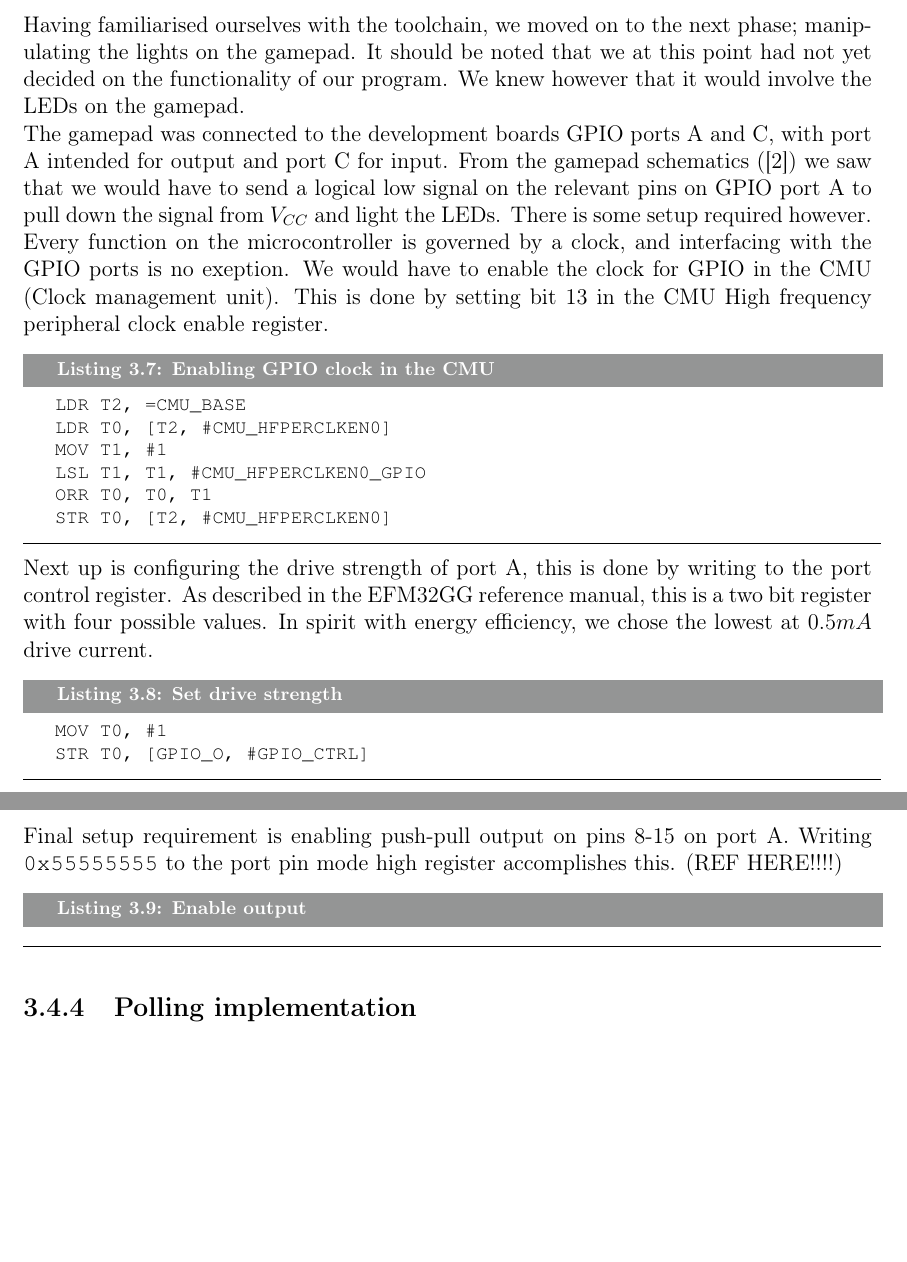
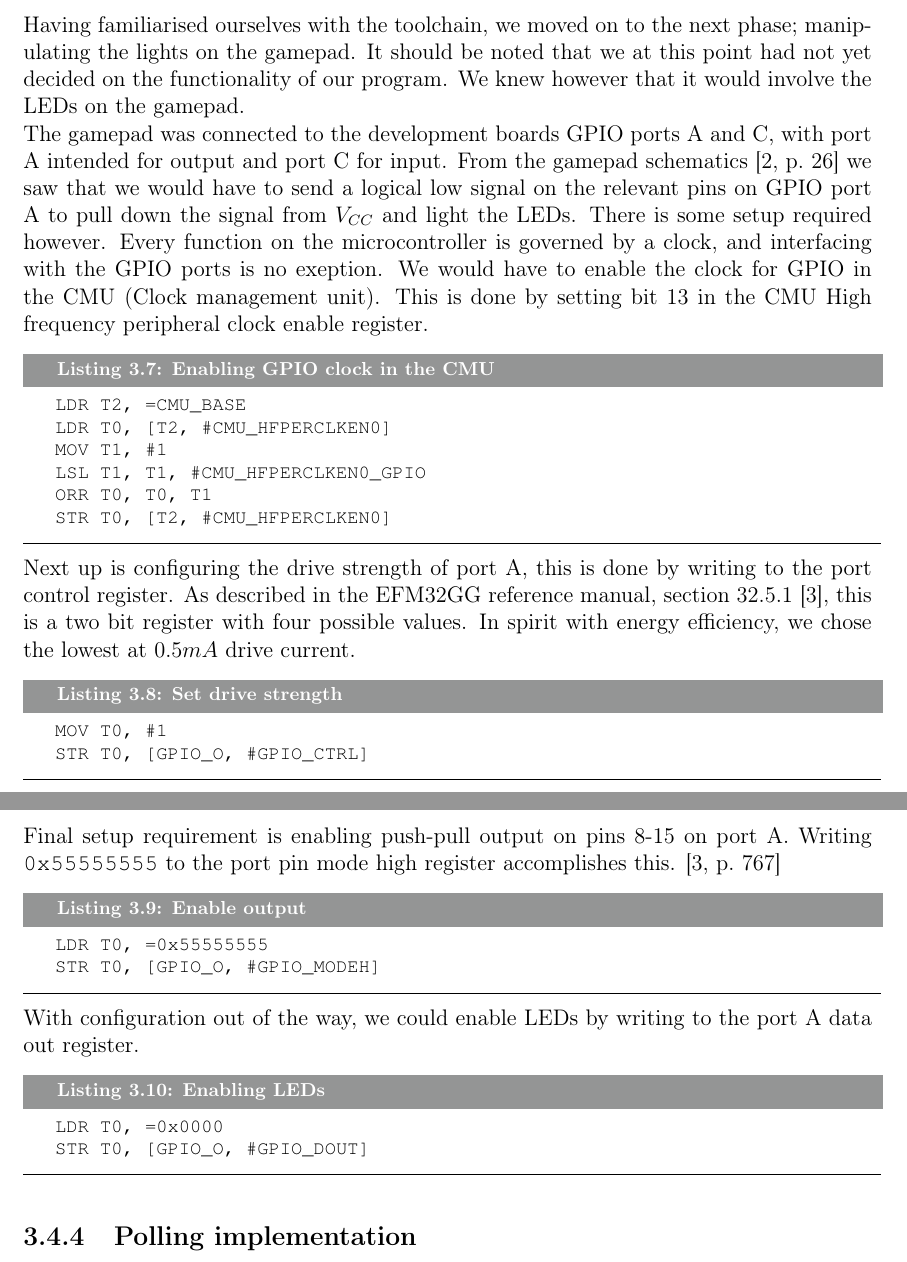
Before and after one commit to mathiasose/TDT4258, a LaTeX problem sheet (exercise1/report/group_13_exercise_1_report.tex, which reads exercise1/report/light-output.tex): two parts of pages 9 and 10 of 16, joined at a grey line, cut so that both start at the same text, the shorter picture padded with empty space. Compiled offline with pdfLaTeX.

Commit message:
finished lights

```diff
--- a/exercise1/report/light-output.tex
+++ b/exercise1/report/light-output.tex
@@ -3,7 +3,7 @@
 
 Having familiarised ourselves with the toolchain, we moved on to the next phase; manipulating the lights on the gamepad. It should be noted that we at this point had not yet decided on the functionality of our program. We knew however that it would involve the LEDs on the gamepad.
 
-The gamepad was connected to the development boards GPIO ports A and C, with port A intended for output and port C for input. From the gamepad schematics (\cite{compendium}) we saw that we would have to send a logical low signal on the relevant pins on GPIO port A to pull down the signal from $V_{CC}$ and light the LEDs. There is some setup required however. Every function on the microcontroller is governed by a clock, and interfacing with the GPIO ports is no exeption. We would have to enable the clock for GPIO in the CMU (Clock management unit). This is done by setting bit 13 in the CMU High frequency peripheral clock enable register.
+The gamepad was connected to the development boards GPIO ports A and C, with port A intended for output and port C for input. From the gamepad schematics \cite[p.~26]{compendium} we saw that we would have to send a logical low signal on the relevant pins on GPIO port A to pull down the signal from $V_{CC}$ and light the LEDs. There is some setup required however. Every function on the microcontroller is governed by a clock, and interfacing with the GPIO ports is no exeption. We would have to enable the clock for GPIO in the CMU (Clock management unit). This is done by setting bit 13 in the CMU High frequency peripheral clock enable register.
 
 \begin{lstlisting}[label=enable-gpio-clock,caption=Enabling GPIO clock in the CMU]
 LDR T2, =CMU_BASE
@@ -14,15 +14,23 @@ ORR T0, T0, T1
 STR T0, [T2, #CMU_HFPERCLKEN0]
 \end{lstlisting}
 
-Next up is configuring the drive strength of port A, this is done by writing to the port control register. As described in the EFM32GG reference manual, this is a two bit register with four possible values. In spirit with energy efficiency, we chose the lowest at $0.5mA$ drive current.
+Next up is configuring the drive strength of port A, this is done by writing to the port control register. As described in the EFM32GG reference manual, section 32.5.1 \cite{efm32ggref}, this is a two bit register with four possible values. In spirit with energy efficiency, we chose the lowest at $0.5mA$ drive current.
 
-\begin{lstlisting}[label=set-drive-strength, caption= Set drive strength]
+\begin{lstlisting}[label=set-drive-strength, caption=Set drive strength]
 MOV T0, #1
 STR T0, [GPIO_O, #GPIO_CTRL]
 \end{lstlisting}
 
-Final setup requirement is enabling push-pull output on pins 8-15 on port A. Writing \texttt{0x55555555} to the port pin mode high register accomplishes this. (REF HERE!!!!)
+Final setup requirement is enabling push-pull output on pins 8-15 on port A. Writing \texttt{0x55555555} to the port pin mode high register accomplishes this. \cite[p.~767]{efm32ggref}
 
 \begin{lstlisting}[label=enable-gpio-output, caption=Enable output]
+LDR T0, =0x55555555
+STR T0, [GPIO_O, #GPIO_MODEH]
+\end{lstlisting}
 
+With configuration out of the way, we could enable LEDs by writing to the port A data out register.
+
+\begin{lstlisting}[label=enable-leds, caption=Enabling LEDs]
+LDR T0, =0x0000
+STR T0, [GPIO_O, #GPIO_DOUT]
 \end{lstlisting}
```
Also changed, not shown: exercise1/report/references.bib (+12 -5 lines), exercise1/report/polling-implementation.tex (line endings or trailing spaces).
